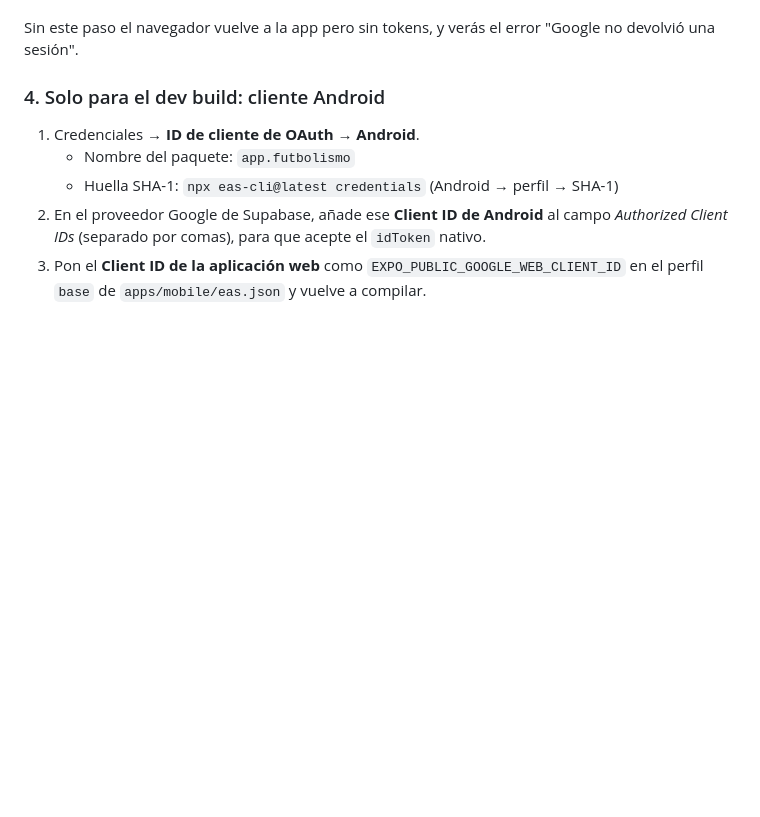
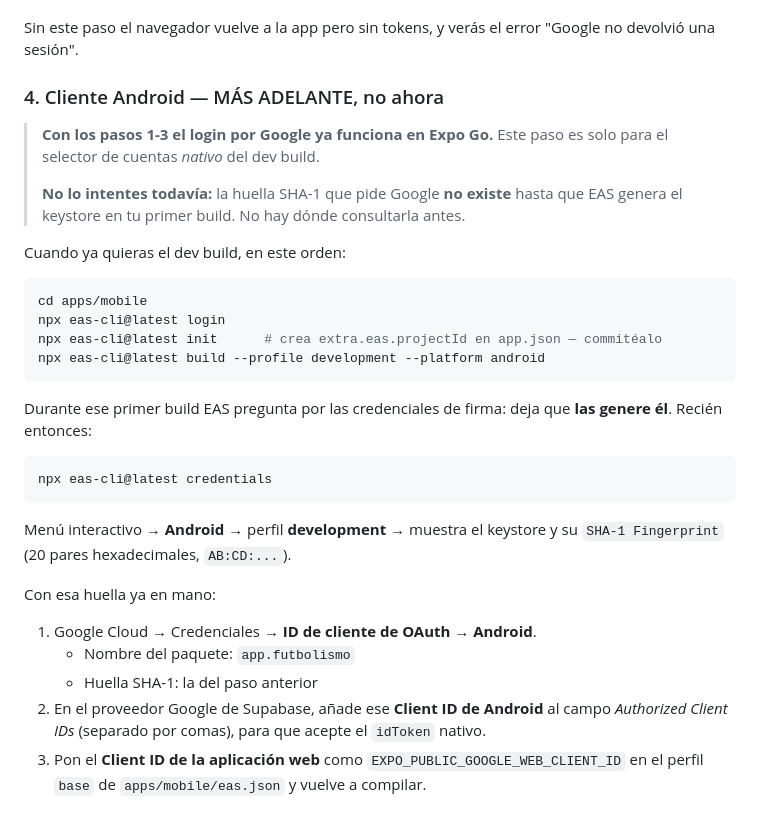
Before and after one commit to danielwaren/futbol-bets, a Markdown page: docs/SETUP.md, the part around the change. GitHub-like rendering; blank space fills up the shorter version.

Commit message:
Aclara que el SHA-1 no existe hasta el primer build de EAS
El paso del cliente Android leído en orden parecía obligatorio para el login
con Google, pero solo aplica al dev build — y la huella que pide Google no se
puede consultar antes de que EAS genere el keystore.

Co-Authored-By: Claude Sonnet 5 <noreply@anthropic.com>

````diff
--- a/docs/SETUP.md
+++ b/docs/SETUP.md
@@ -76,11 +76,38 @@ exp://**
 Sin este paso el navegador vuelve a la app pero sin tokens, y verás el error
 "Google no devolvió una sesión".
 
-### 4. Solo para el dev build: cliente Android
+### 4. Cliente Android — MÁS ADELANTE, no ahora
 
-1. Credenciales → **ID de cliente de OAuth → Android**.
+> **Con los pasos 1-3 el login por Google ya funciona en Expo Go.** Este paso es
+> solo para el selector de cuentas *nativo* del dev build.
+>
+> **No lo intentes todavía:** la huella SHA-1 que pide Google **no existe** hasta que
+> EAS genera el keystore en tu primer build. No hay dónde consultarla antes.
+
+Cuando ya quieras el dev build, en este orden:
+
+```bash
+cd apps/mobile
+npx eas-cli@latest login
+npx eas-cli@latest init      # crea extra.eas.projectId en app.json — commitéalo
+npx eas-cli@latest build --profile development --platform android
+```
+
+Durante ese primer build EAS pregunta por las credenciales de firma: deja que **las
+genere él**. Recién entonces:
+
+```bash
+npx eas-cli@latest credentials
+```
+
+Menú interactivo → **Android** → perfil **development** → muestra el keystore y su
+`SHA-1 Fingerprint` (20 pares hexadecimales, `AB:CD:...`).
+
+Con esa huella ya en mano:
+
+1. Google Cloud → Credenciales → **ID de cliente de OAuth → Android**.
    - Nombre del paquete: `app.futbolismo`
-   - Huella SHA-1: `npx eas-cli@latest credentials` (Android → perfil → SHA-1)
+   - Huella SHA-1: la del paso anterior
 2. En el proveedor Google de Supabase, añade ese **Client ID de Android** al campo
    *Authorized Client IDs* (separado por comas), para que acepte el `idToken` nativo.
 3. Pon el **Client ID de la aplicación web** como `EXPO_PUBLIC_GOOGLE_WEB_CLIENT_ID`
````
